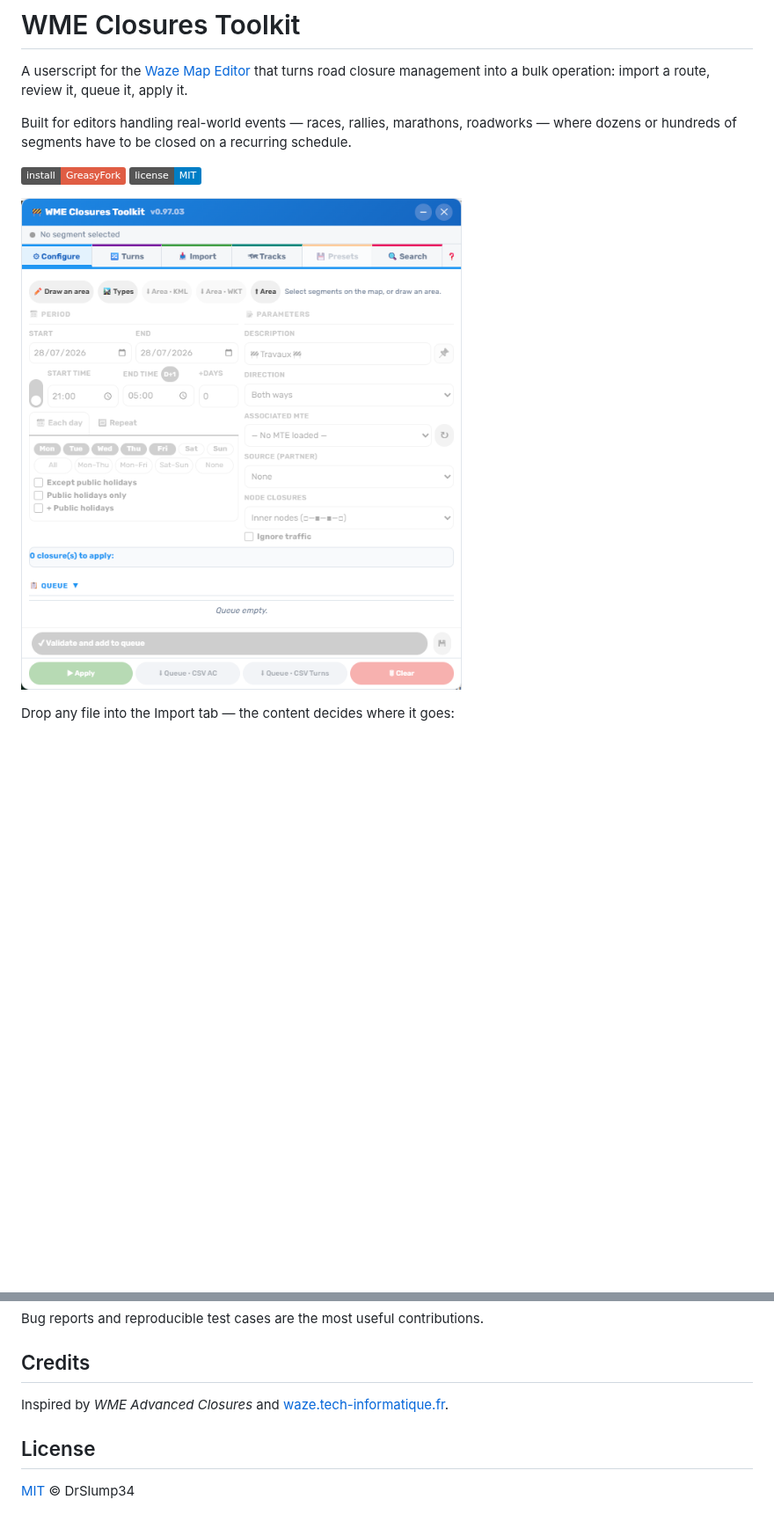
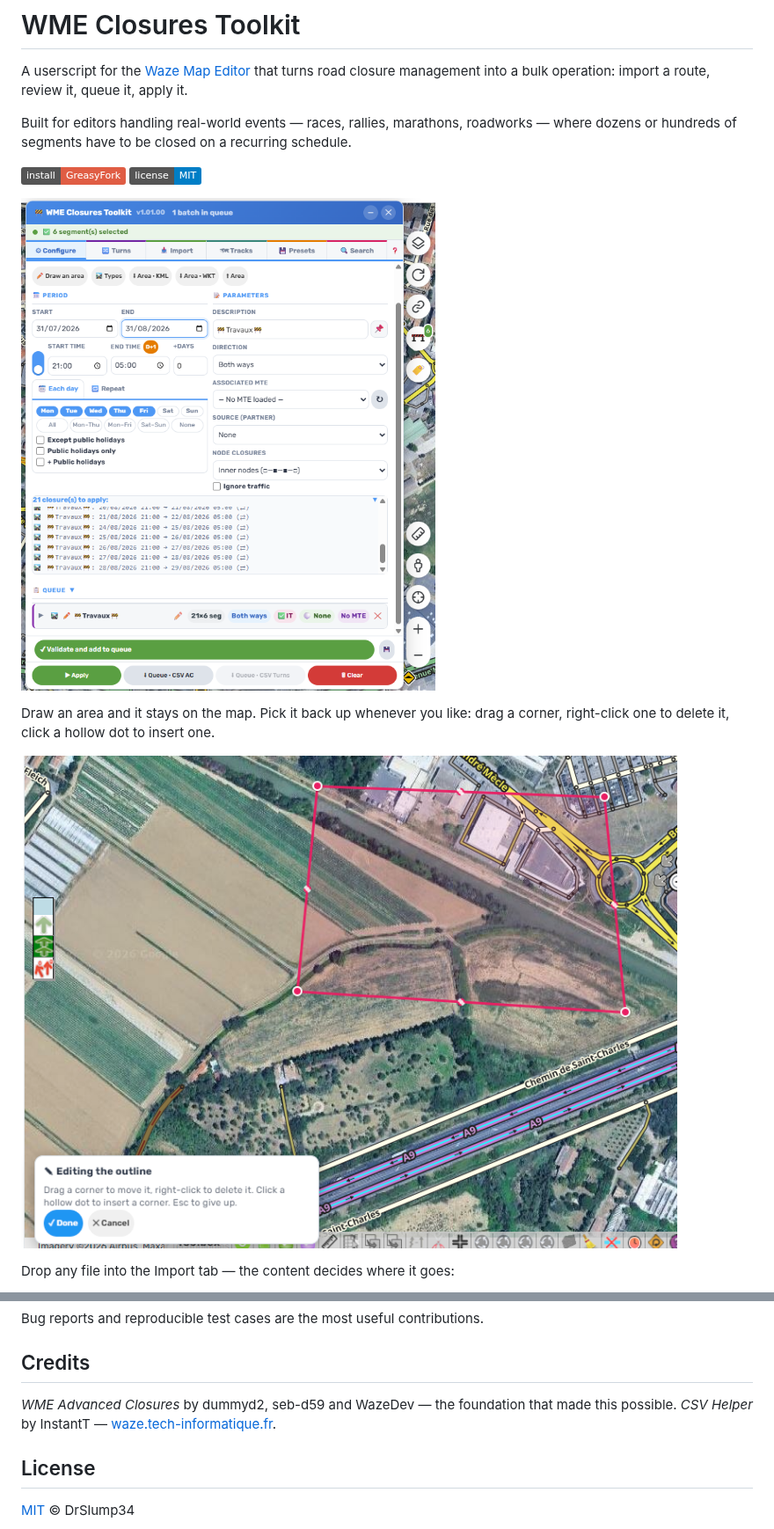
Before and after one commit to DrSlump34/WME-Closures-Toolkit, a Markdown page: README.md, 2 parts joined by grey strips. Shown at 88% size. GitHub-like rendering; pictures changed too: capture_1.01.00_normal.png (added), capture_1.01.00_zone.png (added); badges without logos; blank space fills up the shorter version.

```diff
--- a/README.md
+++ b/README.md
@@ -9,7 +9,12 @@ dozens or hundreds of segments have to be closed on a recurring schedule.
 [![Install from GreasyFork](https://img.shields.io/badge/install-GreasyFork-red)](https://greasyfork.org/scripts/581015)
 [![License: MIT](https://img.shields.io/badge/license-MIT-blue)](LICENSE)
 
-![WME Closures Toolkit](capture_0.97.03_normal.png)
+![WME Closures Toolkit](capture_1.01.00_normal.png)
+
+Draw an area and it stays on the map. Pick it back up whenever you like: drag a corner,
+right-click one to delete it, click a hollow dot to insert one.
+
+![Editing an area outline](capture_1.01.00_zone.png)
 
 Drop any file into the Import tab — the content decides where it goes:
 
@@ -62,7 +71,8 @@ Bug reports and reproducible test cases are the most useful contributions.
 
 ## Credits
 
-Inspired by *WME Advanced Closures* and [waze.tech-informatique.fr](https://waze.tech-informatique.fr).
+*WME Advanced Closures* by dummyd2, seb-d59 and WazeDev — the foundation that made this possible.
+*CSV Helper* by InstantT — [waze.tech-informatique.fr](https://waze.tech-informatique.fr).
 
 ## License
 
```
Also changed, not shown: other parts of README.md (+9 -5 lines), capture_1.01.00_import.png (added).
